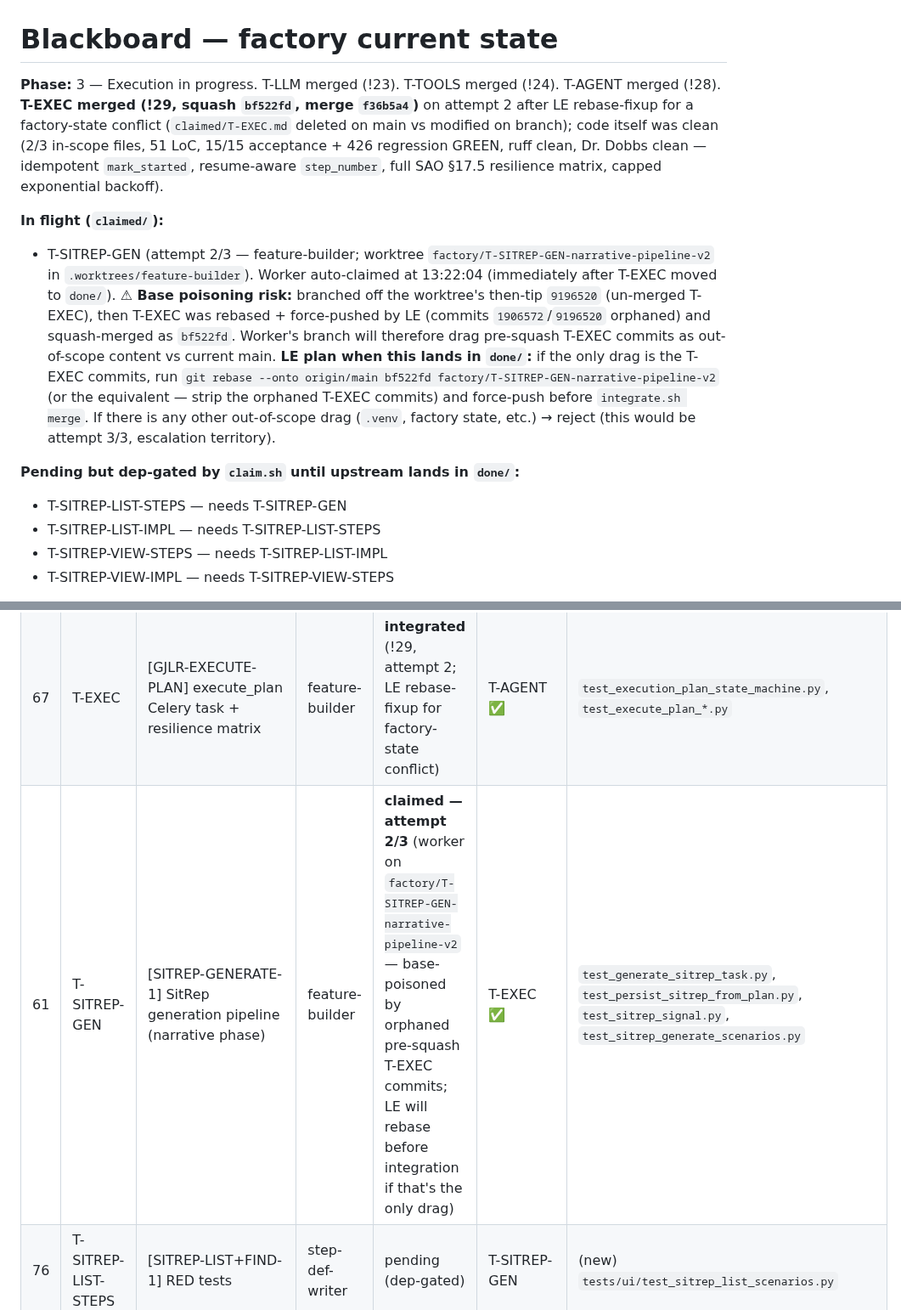
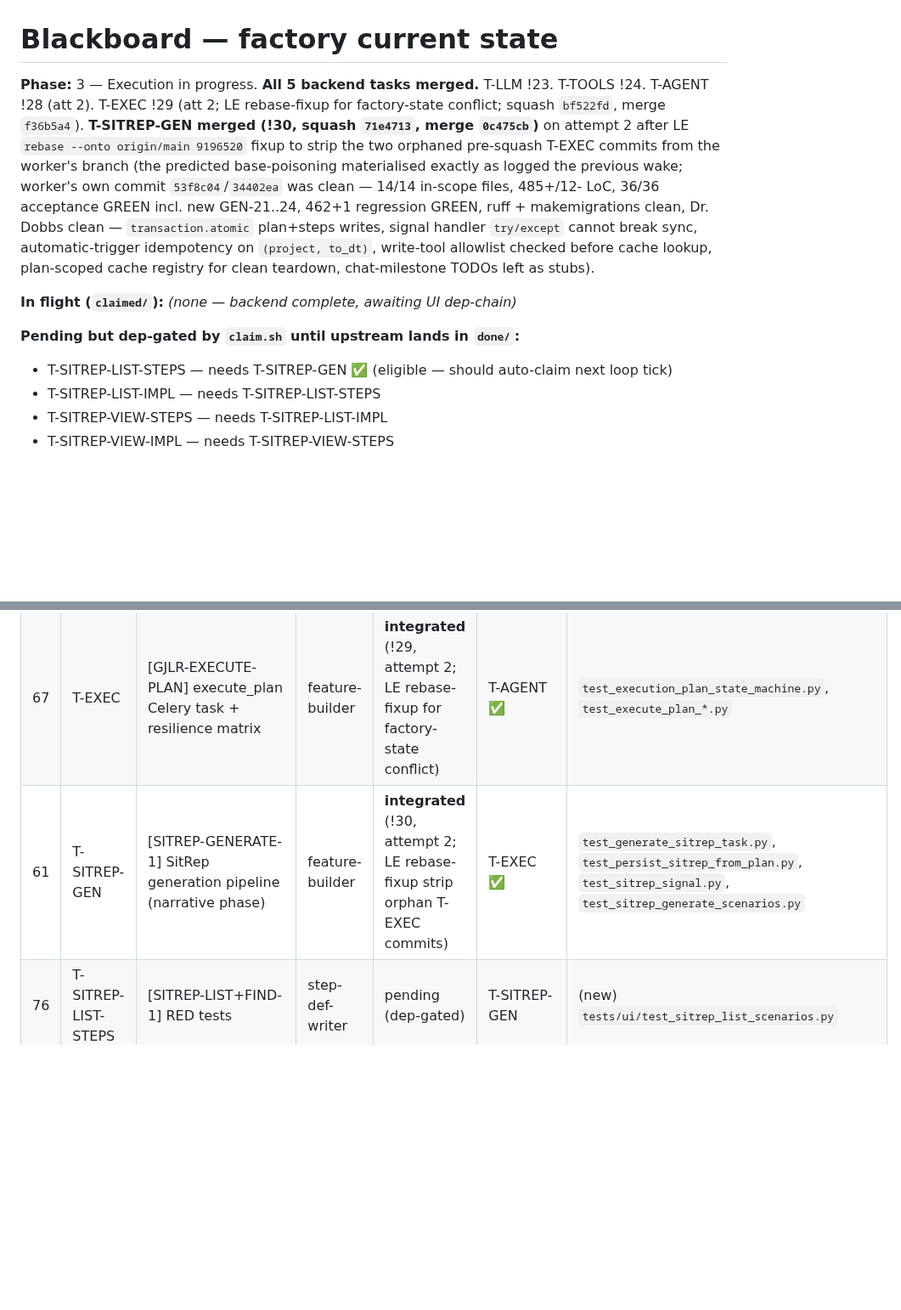
Before and after one commit to FeatureFactory-io/huginn, a Markdown page: factory/blackboard.md, 2 parts joined by grey strips. Shown at 85% size. Drawn GitHub-style; blank space fills up the shorter version.

Commit message:
factory: integrate T-SITREP-GEN (!30); LE rebase-fixup strip orphan T-EXEC commits; backend 5/5 complete
Co-authored-by: Cursor <cursoragent@cursor.com>

```diff
--- a/factory/blackboard.md
+++ b/factory/blackboard.md
@@ -2,13 +2,12 @@
 
 <!-- LE edits this section in place -->
 
-**Phase:** 3 — Execution in progress. T-LLM merged (!23). T-TOOLS merged (!24). T-AGENT merged (!28). **T-EXEC merged (!29, squash `bf522fd`, merge `f36b5a4`)** on attempt 2 after LE rebase-fixup for a factory-state conflict (`claimed/T-EXEC.md` deleted on main vs modified on branch); code itself was clean (2/3 in-scope files, 51 LoC, 15/15 acceptance + 426 regression GREEN, ruff clean, Dr. Dobbs clean — idempotent `mark_started`, resume-aware `step_number`, full SAO §17.5 resilience matrix, capped exponential backoff).
+**Phase:** 3 — Execution in progress. **All 5 backend tasks merged.** T-LLM !23. T-TOOLS !24. T-AGENT !28 (att 2). T-EXEC !29 (att 2; LE rebase-fixup for factory-state conflict; squash `bf522fd`, merge `f36b5a4`). **T-SITREP-GEN merged (!30, squash `71e4713`, merge `0c475cb`)** on attempt 2 after LE `rebase --onto origin/main 9196520` fixup to strip the two orphaned pre-squash T-EXEC commits from the worker's branch (the predicted base-poisoning materialised exactly as logged the previous wake; worker's own commit `53f8c04`/`34402ea` was clean — 14/14 in-scope files, 485+/12- LoC, 36/36 acceptance GREEN incl. new GEN-21..24, 462+1 regression GREEN, ruff + makemigrations clean, Dr. Dobbs clean — `transaction.atomic` plan+steps writes, signal handler `try/except` cannot break sync, automatic-trigger idempotency on `(project, to_dt)`, write-tool allowlist checked before cache lookup, plan-scoped cache registry for clean teardown, chat-milestone TODOs left as stubs).
 
-**In flight (`claimed/`):**
-- T-SITREP-GEN (attempt 2/3 — feature-builder; worktree `factory/T-SITREP-GEN-narrative-pipeline-v2` in `.worktrees/feature-builder`). Worker auto-claimed at 13:22:04 (immediately after T-EXEC moved to `done/`). **⚠ Base poisoning risk:** branched off the worktree's then-tip `9196520` (un-merged T-EXEC), then T-EXEC was rebased + force-pushed by LE (commits `1906572`/`9196520` orphaned) and squash-merged as `bf522fd`. Worker's branch will therefore drag pre-squash T-EXEC commits as out-of-scope content vs current main. **LE plan when this lands in `done/`:** if the only drag is the T-EXEC commits, run `git rebase --onto origin/main bf522fd factory/T-SITREP-GEN-narrative-pipeline-v2` (or the equivalent — strip the orphaned T-EXEC commits) and force-push before `integrate.sh merge`. If there is any other out-of-scope drag (`.venv`, factory state, etc.) → reject (this would be attempt 3/3, escalation territory).
+**In flight (`claimed/`):** _(none — backend complete, awaiting UI dep-chain)_
 
 **Pending but dep-gated by `claim.sh` until upstream lands in `done/`:**
-- T-SITREP-LIST-STEPS — needs T-SITREP-GEN
+- T-SITREP-LIST-STEPS — needs T-SITREP-GEN ✅ (eligible — should auto-claim next loop tick)
 - T-SITREP-LIST-IMPL — needs T-SITREP-LIST-STEPS
 - T-SITREP-VIEW-STEPS — needs T-SITREP-LIST-IMPL
 - T-SITREP-VIEW-IMPL — needs T-SITREP-VIEW-STEPS
@@ -31,7 +30,7 @@
 | 65 | T-TOOLS | [GJLR-TOOLS] ToolExecutor + narrative-phase read tools | feature-builder | **integrated** (!24) | T-LLM ✅ | `test_tool_executor_envelope.py`, `test_data_tools_*.py`, `test_playbook_tools.py`, `test_sitrep_tools_*.py` |
 | 66 | T-AGENT | [GJLR-AGENT] GjallarhornAgent: create_plan + execute_single_step | feature-builder | **integrated** (!28, attempt 2) | T-LLM ✅, T-TOOLS ✅ | `test_agent_create_plan.py`, `test_agent_execute_single_step.py`, `test_agent_process_user_message_deferred.py`, `test_sitrep_service_steps.py` |
 | 67 | T-EXEC | [GJLR-EXECUTE-PLAN] execute_plan Celery task + resilience matrix | feature-builder | **integrated** (!29, attempt 2; LE rebase-fixup for factory-state conflict) | T-AGENT ✅ | `test_execution_plan_state_machine.py`, `test_execute_plan_*.py` |
-| 61 | T-SITREP-GEN | [SITREP-GENERATE-1] SitRep generation pipeline (narrative phase) | feature-builder | **claimed — attempt 2/3** (worker on `factory/T-SITREP-GEN-narrative-pipeline-v2` — base-poisoned by orphaned pre-squash T-EXEC commits; LE will rebase before integration if that's the only drag) | T-EXEC ✅ | `test_generate_sitrep_task.py`, `test_persist_sitrep_from_plan.py`, `test_sitrep_signal.py`, `test_sitrep_generate_scenarios.py` |
+| 61 | T-SITREP-GEN | [SITREP-GENERATE-1] SitRep generation pipeline (narrative phase) | feature-builder | **integrated** (!30, attempt 2; LE rebase-fixup strip orphan T-EXEC commits) | T-EXEC ✅ | `test_generate_sitrep_task.py`, `test_persist_sitrep_from_plan.py`, `test_sitrep_signal.py`, `test_sitrep_generate_scenarios.py` |
 | 76 | T-SITREP-LIST-STEPS | [SITREP-LIST+FIND-1] RED tests | step-def-writer | pending (dep-gated) | T-SITREP-GEN | (new) `tests/ui/test_sitrep_list_scenarios.py` |
 | 76 | T-SITREP-LIST-IMPL | [SITREP-LIST+FIND-1] List screen + generate POST | feature-builder | pending (dep-gated) | T-SITREP-LIST-STEPS | `tests/ui/test_sitrep_list_scenarios.py` GREEN |
 | 77 | T-SITREP-VIEW-STEPS | [SITREP-VIEW_SITREP-1] RED tests | step-def-writer | pending (dep-gated) | T-SITREP-LIST-IMPL | (new) `tests/ui/test_sitrep_view_scenarios.py` |
```
Also changed, not shown: other parts of factory/blackboard.md (+6 -0 lines), 1 other file.
